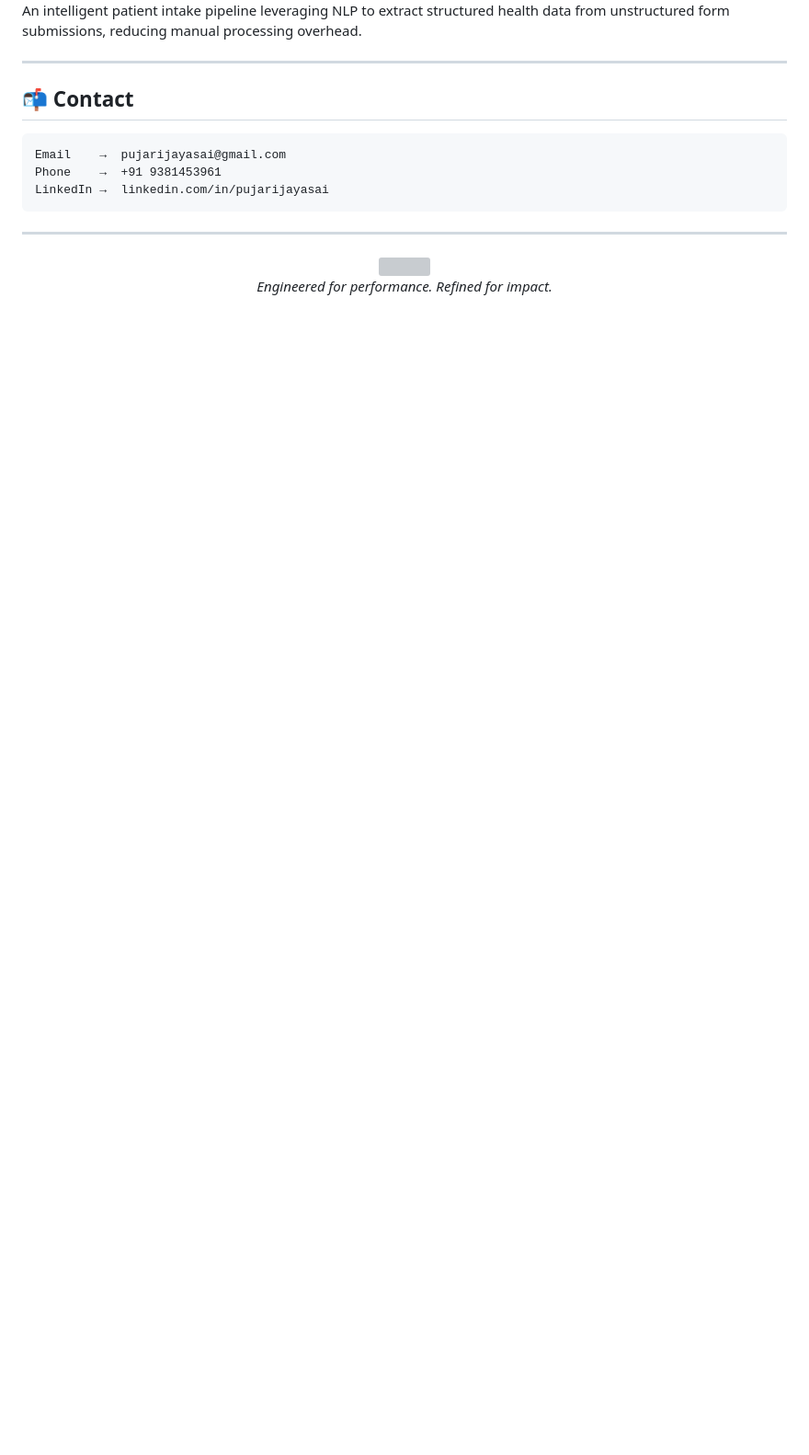
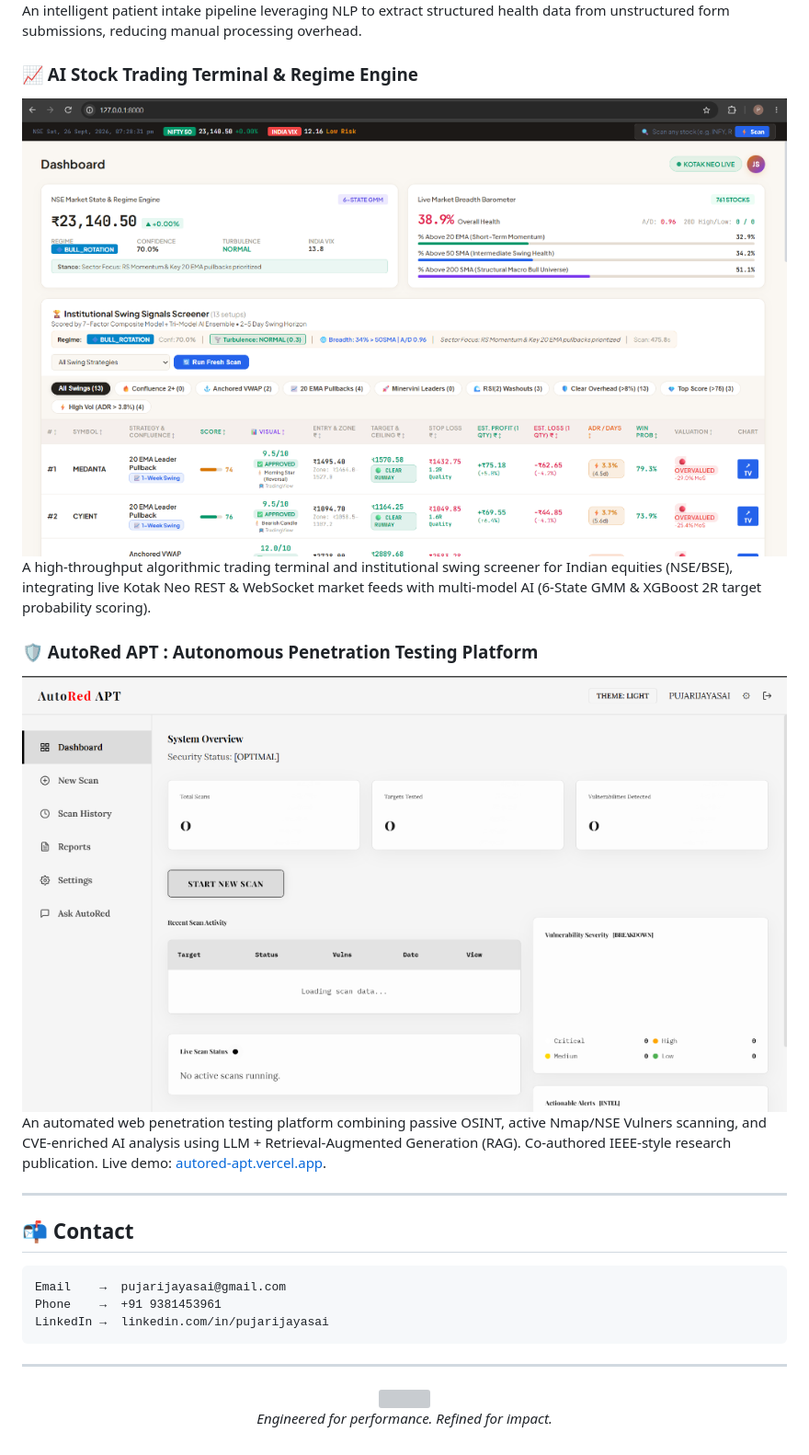
Before and after one commit to PUJARIJAYASAI/JAYASAI_PORTFOILO, a Markdown page: README.md, the part around the change. Shown: that part at 92% size. GitHub-like rendering; pictures changed too: public/assets/autored-apt.png (added), public/assets/trading-terminal.png (added); blank space fills up the shorter version; grey boxes are pictures that could not be loaded.

Commit message:
feat: add AI Stock Trading Terminal and AutoRed APT IEEE paper project showcases

```diff
--- a/README.md
+++ b/README.md
@@ -82,6 +82,14 @@ A full-stack civic-tech platform bridging citizens and law enforcement — featu
 ![Health Intake Preview](public/assets/project3.png)
 An intelligent patient intake pipeline leveraging NLP to extract structured health data from unstructured form submissions, reducing manual processing overhead.
 
+### 📈 AI Stock Trading Terminal & Regime Engine
+![Trading Terminal Preview](public/assets/trading-terminal.png)
+A high-throughput algorithmic trading terminal and institutional swing screener for Indian equities (NSE/BSE), integrating live Kotak Neo REST & WebSocket market feeds with multi-model AI (6-State GMM & XGBoost 2R target probability scoring).
+
+### 🛡️ AutoRed APT : Autonomous Penetration Testing Platform
+![AutoRed APT Preview](public/assets/autored-apt.png)
+An automated web penetration testing platform combining passive OSINT, active Nmap/NSE Vulners scanning, and CVE-enriched AI analysis using LLM + Retrieval-Augmented Generation (RAG). Co-authored IEEE-style research publication. Live demo: [autored-apt.vercel.app](https://autored-apt.vercel.app/).
+
 ---
 
 ## 📬 Contact
```
Also changed, not shown: 2 other files.
